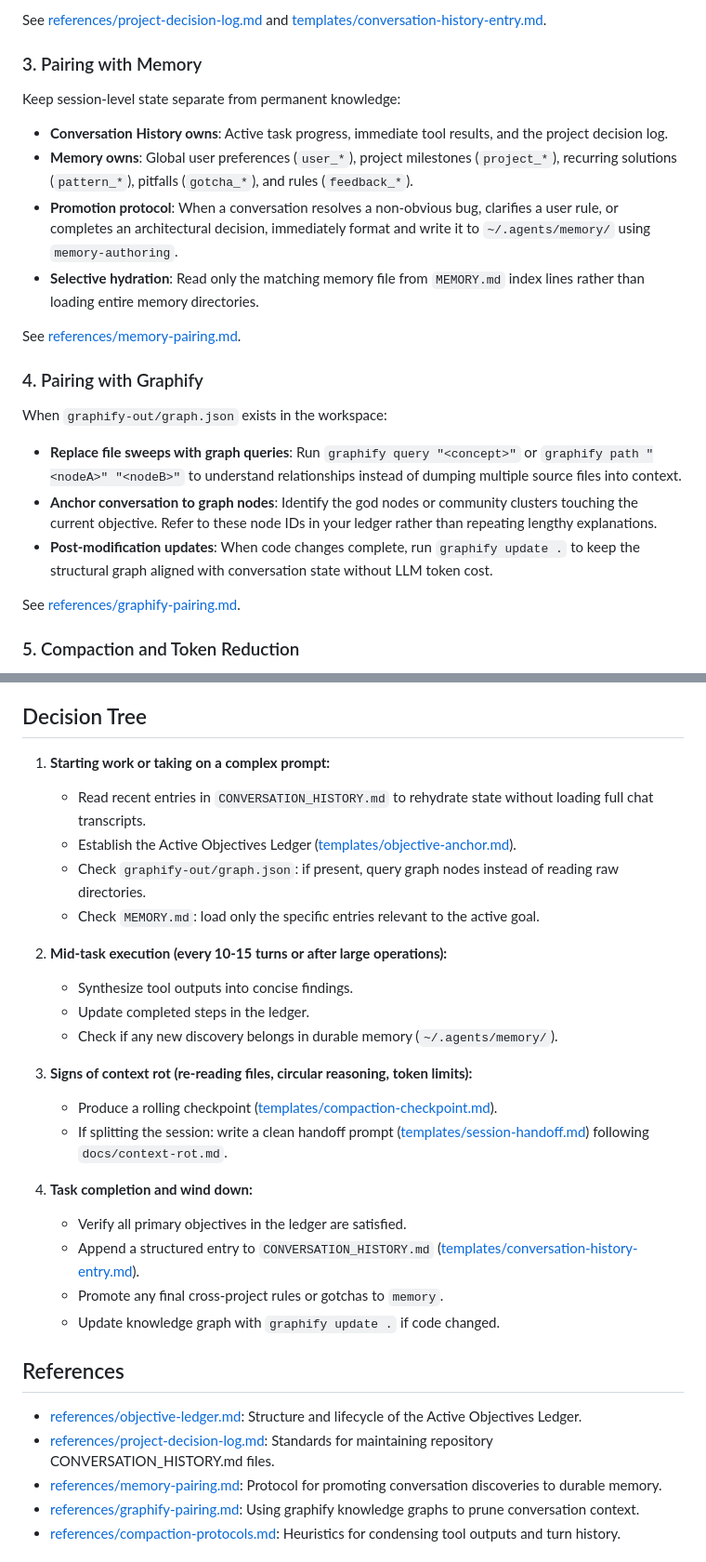
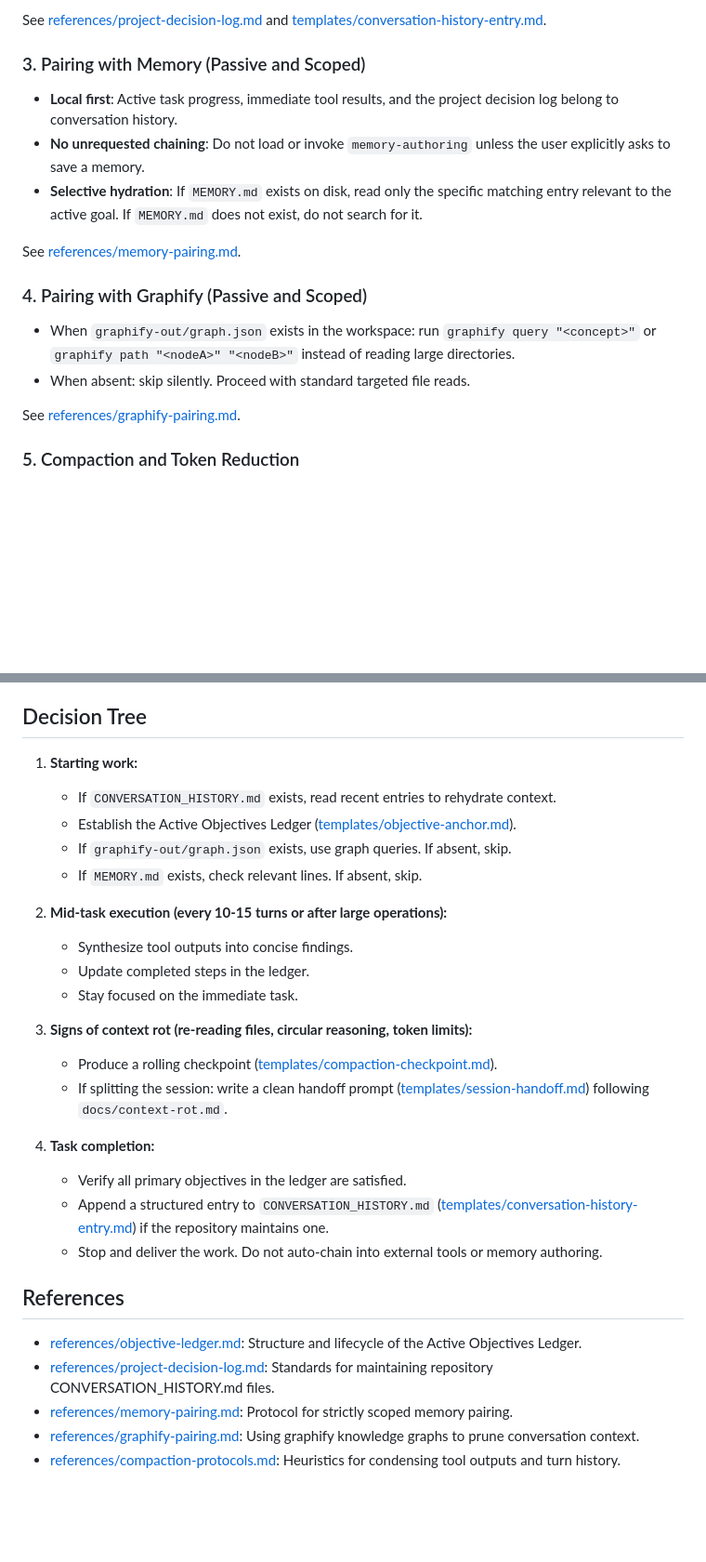
Before and after one commit to XyrusCode/ai-sync, a Markdown page: skills/conversation-history/SKILL.md, 2 parts joined by grey strips. Shown at 93% size. Rendered like a GitHub page; blank space fills up the shorter version.

Commit message:
fix(conversation-history): add non-interference rules and stop unrequested memory chaining

```diff
--- a/skills/conversation-history/SKILL.md
+++ b/skills/conversation-history/SKILL.md
@@ -48,20 +54,16 @@ Maintain a committed markdown decision log in the repository (e.g. `CONVERSATION
 
 See [references/project-decision-log.md](references/project-decision-log.md) and [templates/conversation-history-entry.md](templates/conversation-history-entry.md).
 
-### 3. Pairing with Memory
-Keep session-level state separate from permanent knowledge:
-- **Conversation History owns**: Active task progress, immediate tool results, and the project decision log.
-- **Memory owns**: Global user preferences (`user_*`), project milestones (`project_*`), recurring solutions (`pattern_*`), pitfalls (`gotcha_*`), and rules (`feedback_*`).
-- **Promotion protocol**: When a conversation resolves a non-obvious bug, clarifies a user rule, or completes an architectural decision, immediately format and write it to `~/.agents/memory/` using `memory-authoring`.
-- **Selective hydration**: Read only the matching memory file from `MEMORY.md` index lines rather than loading entire memory directories.
+### 3. Pairing with Memory (Passive and Scoped)
+- **Local first**: Active task progress, immediate tool results, and the project decision log belong to conversation history.
+- **No unrequested chaining**: Do not load or invoke `memory-authoring` unless the user explicitly asks to save a memory.
+- **Selective hydration**: If `MEMORY.md` exists on disk, read only the specific matching entry relevant to the active goal. If `MEMORY.md` does not exist, do not search for it.
 
 See [references/memory-pairing.md](references/memory-pairing.md).
 
-### 4. Pairing with Graphify
-When `graphify-out/graph.json` exists in the workspace:
-- **Replace file sweeps with graph queries**: Run `graphify query "<concept>"` or `graphify path "<nodeA>" "<nodeB>"` to understand relationships instead of dumping multiple source files into context.
-- **Anchor conversation to graph nodes**: Identify the god nodes or community clusters touching the current objective. Refer to these node IDs in your ledger rather than repeating lengthy explanations.
-- **Post-modification updates**: When code changes complete, run `graphify update .` to keep the structural graph aligned with conversation state without LLM token cost.
+### 4. Pairing with Graphify (Passive and Scoped)
+- When `graphify-out/graph.json` exists in the workspace: run `graphify query "<concept>"` or `graphify path "<nodeA>" "<nodeB>"` instead of reading large directories.
+- When absent: skip silently. Proceed with standard targeted file reads.
 
 See [references/graphify-pairing.md](references/graphify-pairing.md).
 
@@ -75,32 +77,31 @@ See [references/compaction-protocols.md](references/compaction-protocols.md), [t
 
 ## Decision Tree
 
-1. **Starting work or taking on a complex prompt:**
-   - Read recent entries in `CONVERSATION_HISTORY.md` to rehydrate state without loading full chat transcripts.
+1. **Starting work:**
+   - If `CONVERSATION_HISTORY.md` exists, read recent entries to rehydrate context.
    - Establish the Active Objectives Ledger ([templates/objective-anchor.md](templates/objective-anchor.md)).
-   - Check `graphify-out/graph.json`: if present, query graph nodes instead of reading raw directories.
-   - Check `MEMORY.md`: load only the specific entries relevant to the active goal.
+   - If `graphify-out/graph.json` exists, use graph queries. If absent, skip.
+   - If `MEMORY.md` exists, check relevant lines. If absent, skip.
 
 2. **Mid-task execution (every 10-15 turns or after large operations):**
    - Synthesize tool outputs into concise findings.
    - Update completed steps in the ledger.
-   - Check if any new discovery belongs in durable memory (`~/.agents/memory/`).
+   - Stay focused on the immediate task.
 
 3. **Signs of context rot (re-reading files, circular reasoning, token limits):**
    - Produce a rolling checkpoint ([templates/compaction-checkpoint.md](templates/compaction-checkpoint.md)).
    - If splitting the session: write a clean handoff prompt ([templates/session-handoff.md](templates/session-handoff.md)) following `docs/context-rot.md`.
 
-4. **Task completion and wind down:**
+4. **Task completion:**
    - Verify all primary objectives in the ledger are satisfied.
-   - Append a structured entry to `CONVERSATION_HISTORY.md` ([templates/conversation-history-entry.md](templates/conversation-history-entry.md)).
-   - Promote any final cross-project rules or gotchas to `memory`.
-   - Update knowledge graph with `graphify update .` if code changed.
+   - Append a structured entry to `CONVERSATION_HISTORY.md` ([templates/conversation-history-entry.md](templates/conversation-history-entry.md)) if the repository maintains one.
+   - Stop and deliver the work. Do not auto-chain into external tools or memory authoring.
 
 ## References
 
 - [references/objective-ledger.md](references/objective-ledger.md): Structure and lifecycle of the Active Objectives Ledger.
 - [references/project-decision-log.md](references/project-decision-log.md): Standards for maintaining repository CONVERSATION_HISTORY.md files.
-- [references/memory-pairing.md](references/memory-pairing.md): Protocol for promoting conversation discoveries to durable memory.
+- [references/memory-pairing.md](references/memory-pairing.md): Protocol for strictly scoped memory pairing.
 - [references/graphify-pairing.md](references/graphify-pairing.md): Using graphify knowledge graphs to prune conversation context.
 - [references/compaction-protocols.md](references/compaction-protocols.md): Heuristics for condensing tool outputs and turn history.
 
```
Also changed, not shown: other parts of skills/conversation-history/SKILL.md (+8 -2 lines), 2 other files.
